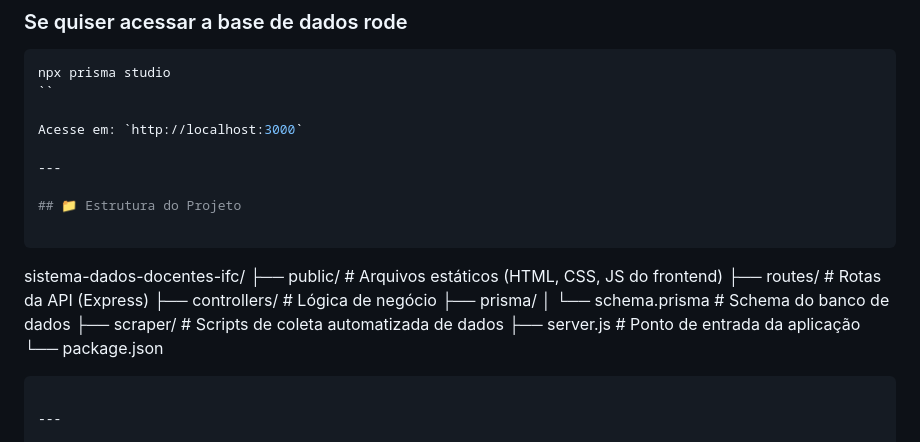
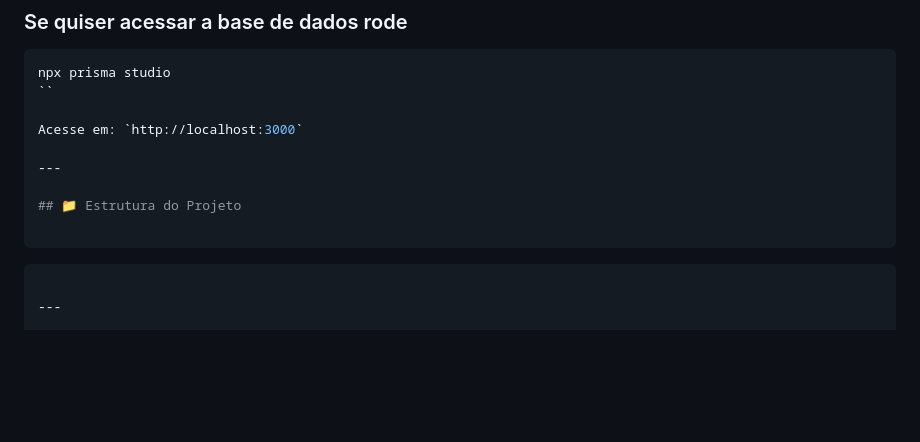
Before and after one commit to IsaacEstolano/Sistemas-de-Dados-Docente, a Markdown page: README.md, the part around the change. GitHub-like rendering; blank space fills up the shorter version.

Commit message:
Update project structure section in README
Removed project structure details from README.

````diff
--- a/README.md
+++ b/README.md
@@ -93,15 +93,7 @@ Acesse em: `http://localhost:3000`
 ## 📁 Estrutura do Projeto
 
 ```
-sistema-dados-docentes-ifc/
-├── public/              # Arquivos estáticos (HTML, CSS, JS do frontend)
-├── routes/              # Rotas da API (Express)
-├── controllers/         # Lógica de negócio
-├── prisma/
-│   └── schema.prisma    # Schema do banco de dados
-├── scraper/             # Scripts de coleta automatizada de dados
-├── server.js            # Ponto de entrada da aplicação
-└── package.json
+
 ```
 
 ---
````
